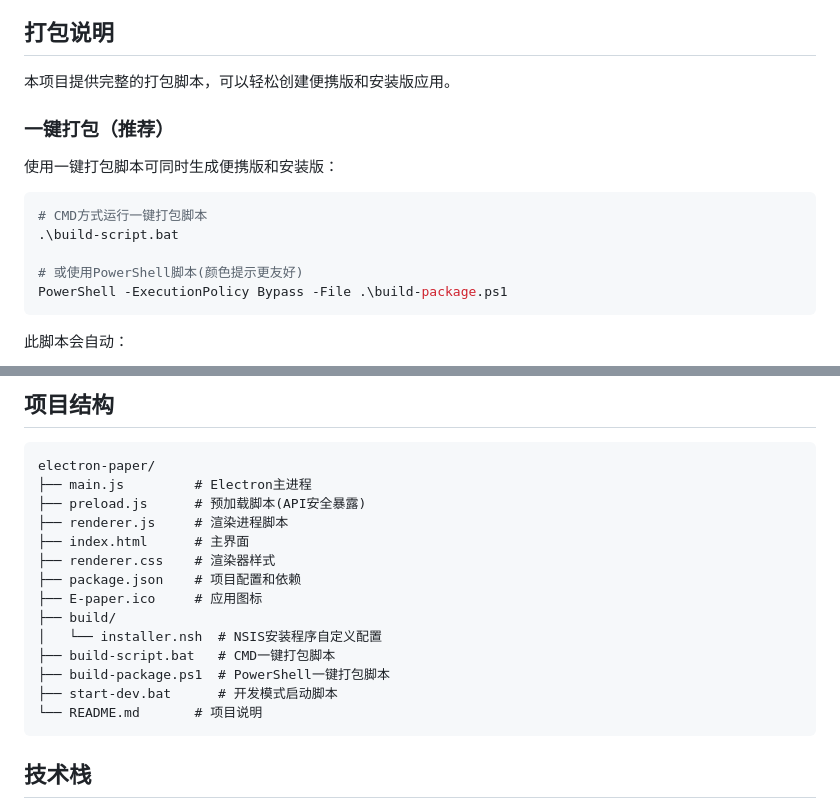
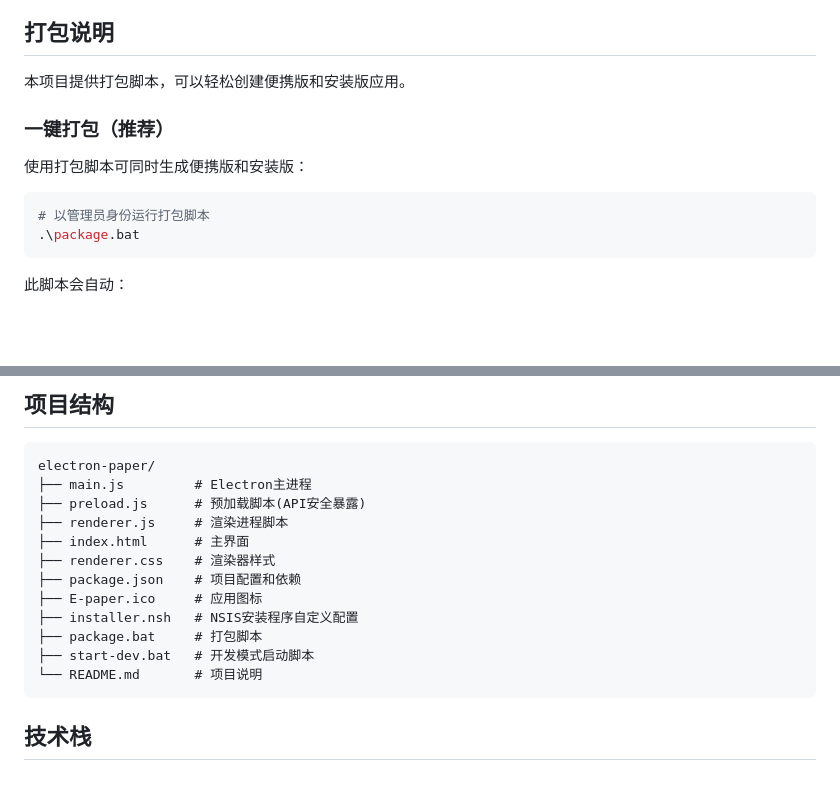
Before and after one commit to Designer-Awei/electron-paper, a Markdown page: README.md, 2 parts joined by grey strips. Rendered like a GitHub page; blank space fills up the shorter version.

Commit message:
V 1.4.5
更新了readme，必须以管理员身份运行打包脚本（package.bat）

````diff
--- a/README.md
+++ b/README.md
@@ -122,18 +122,15 @@ npm start
 
 ## 打包说明
 
-本项目提供完整的打包脚本，可以轻松创建便携版和安装版应用。
+本项目提供打包脚本，可以轻松创建便携版和安装版应用。
 
 ### 一键打包（推荐）
 
-使用一键打包脚本可同时生成便携版和安装版：
+使用打包脚本可同时生成便携版和安装版：
 
 ```bash
-# CMD方式运行一键打包脚本
-.\build-script.bat
-
-# 或使用PowerShell脚本(颜色提示更友好)
-PowerShell -ExecutionPolicy Bypass -File .\build-package.ps1
+# 以管理员身份运行打包脚本
+.\package.bat
 ```
 
 此脚本会自动：
@@ -178,11 +175,9 @@ electron-paper/
 ├── renderer.css    # 渲染器样式
 ├── package.json    # 项目配置和依赖
 ├── E-paper.ico     # 应用图标
-├── build/
-│   └── installer.nsh  # NSIS安装程序自定义配置
-├── build-script.bat   # CMD一键打包脚本
-├── build-package.ps1  # PowerShell一键打包脚本
-├── start-dev.bat      # 开发模式启动脚本
+├── installer.nsh   # NSIS安装程序自定义配置
+├── package.bat     # 打包脚本
+├── start-dev.bat   # 开发模式启动脚本
 └── README.md       # 项目说明
 ```
 
````
